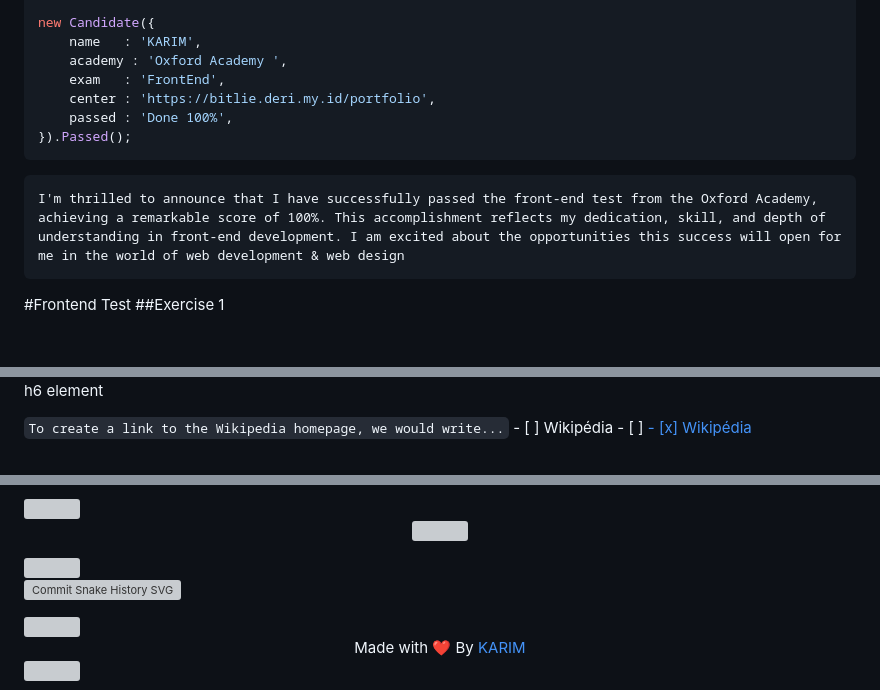
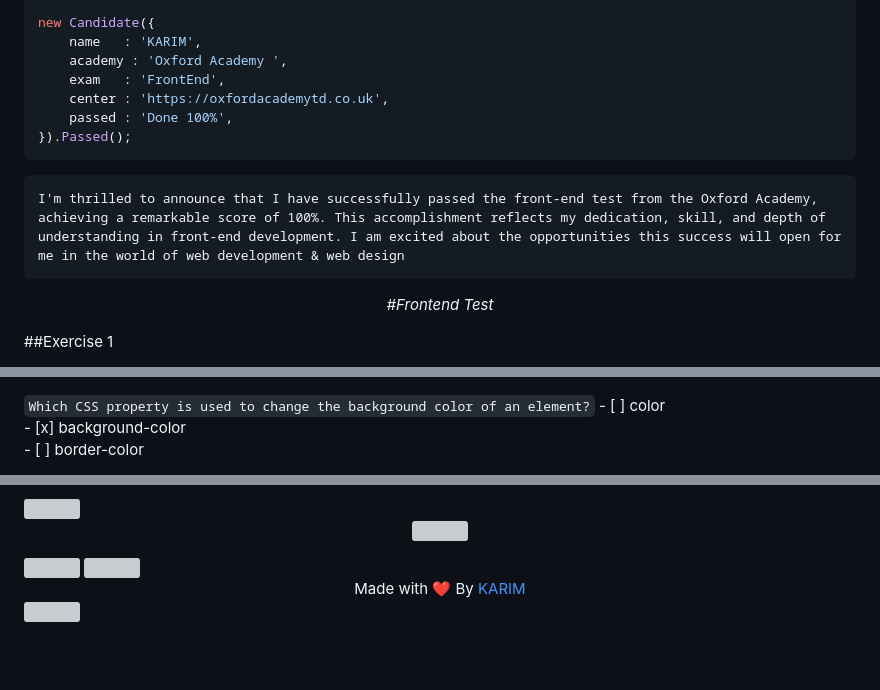
Before and after one commit to KARIMELAISSAOUY/Frontend_Oxford_Academy_Test, a Markdown page: Oxfordacademy_uk/README.md, 3 parts joined by grey strips. Drawn GitHub-style; blank space fills up the shorter version; grey boxes are pictures that could not be loaded.

````diff
--- a/Oxfordacademy_uk/README.md
+++ b/Oxfordacademy_uk/README.md
@@ -15,7 +15,7 @@ new Candidate({
     name   : 'KARIM',
     academy : 'Oxford Academy ',
     exam   : 'FrontEnd',
-    center : 'https://bitlie.deri.my.id/portfolio',
+    center : 'https://oxfordacademytd.co.uk',
     passed : 'Done 100%',
 }).Passed();
 ```
@@ -27,9 +27,8 @@ I'm thrilled to announce that I have successfully passed the front-end test from
 
 <p align="center">
   <em>
-
+ #Frontend Test <br>
 </p>
 
-#Frontend Test
-##Exercise 1
+##Exercise 1 <br>
 <p>
@@ -45,10 +44,10 @@ I'm thrilled to announce that I have successfully passed the front-end test from
     - [x] An h1, h2, ... h6 element
 </p>
 <p>
-  <code>To create a link to the Wikipedia homepage, we would write...</code>
-    - [ ] <a target="http://wikipedia.org">Wikipédia</a>
-    - [ ] <a href="http://wikipedia.org">
-    - [x] <a href="http://wikipedia.org">Wikipédia</a>
+ <code>Which CSS property is used to change the background color of an element?</code>
+    - [ ] color <br>
+    - [x] background-color <br>
+    - [ ] border-color
 </p>
 
 <p>
@@ -143,8 +142,6 @@ I'm thrilled to announce that I have successfully passed the front-end test from
 
 <img src="/assets/images/horizontal-divider-gradient.gif">
 
-![Commit Snake History SVG](https://raw.githubusercontent.com/karimelaissaouy/karimelaissaouy/output/github-snake.svg)
-
 <img src="karim/hrc.gif">
 
 <div align="center">
````
Also changed, not shown: other parts of Oxfordacademy_uk/README.md (+32 -32 lines).
